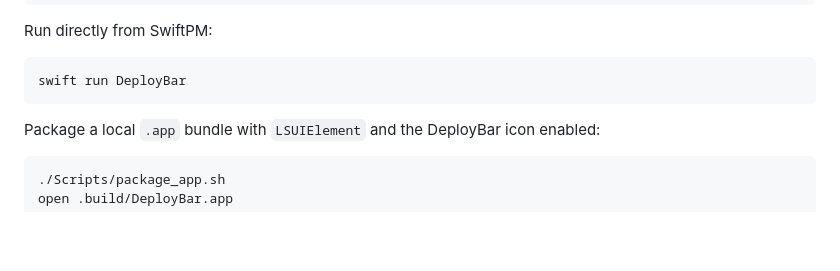
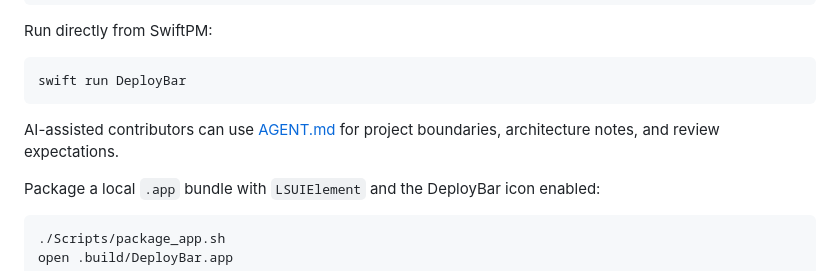
Before and after one commit to snapre/DeployBar, a Markdown page: README.md, the part around the change. Rendered like a GitHub page; blank space fills up the shorter version.

Commit message:
Add AI contributor guide

````diff
--- a/README.md
+++ b/README.md
@@ -57,6 +57,8 @@ Run directly from SwiftPM:
 ```bash
 swift run DeployBar
 ```
+
+AI-assisted contributors can use [AGENT.md](AGENT.md) for project boundaries, architecture notes, and review expectations.
 
 Package a local `.app` bundle with `LSUIElement` and the DeployBar icon enabled:
 
````
Also changed, not shown: AGENT.md (added, +113 -0 lines).
